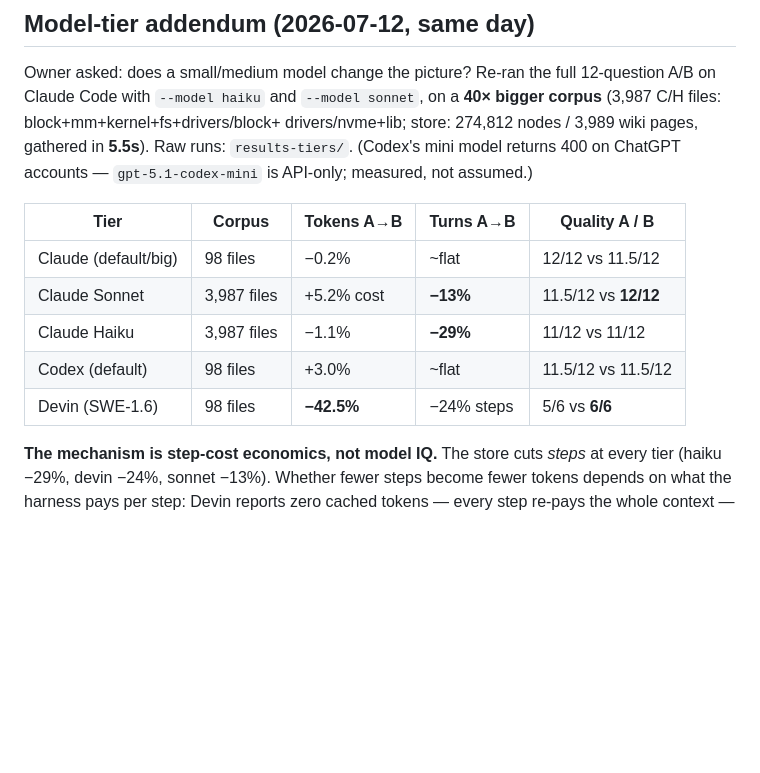
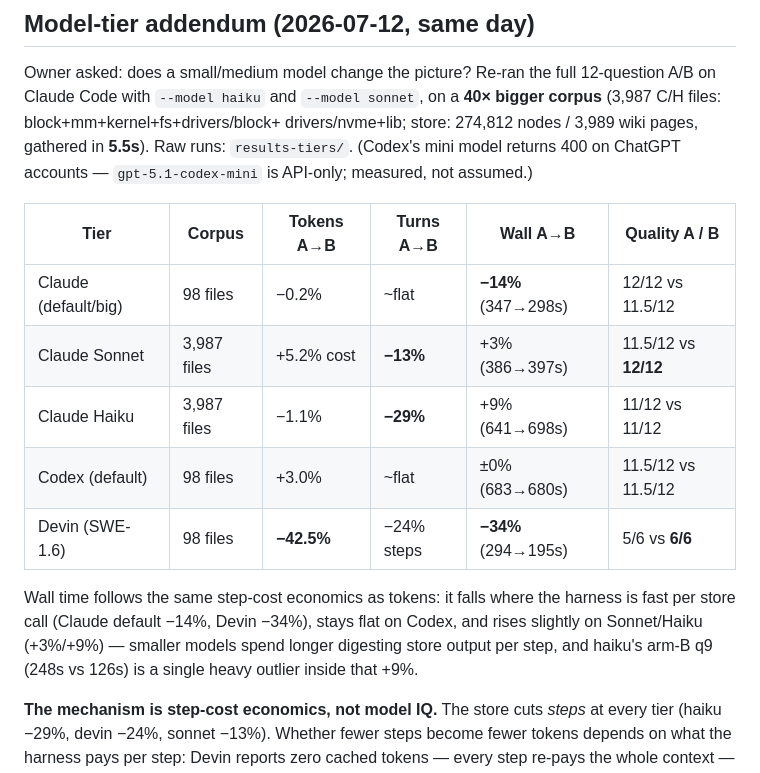
Before and after one commit to muthuishere/ctx-optimize, a Markdown page: proof/RESULTS.md, the part around the change. Drawn GitHub-style; blank space fills up the shorter version.

Commit message:
proof: wall-time column — falls with step cost (claude -14%, devin -34%), flat codex, +3/+9% sonnet/haiku

```diff
--- a/proof/RESULTS.md
+++ b/proof/RESULTS.md
@@ -36,13 +36,19 @@ drivers/nvme+lib; store: 274,812 nodes / 3,989 wiki pages, gathered in
 **5.5s**). Raw runs: `results-tiers/`. (Codex's mini model returns 400 on
 ChatGPT accounts — `gpt-5.1-codex-mini` is API-only; measured, not assumed.)
 
-| Tier | Corpus | Tokens A→B | Turns A→B | Quality A / B |
-|---|---|---|---|---|
-| Claude (default/big) | 98 files | −0.2% | ~flat | 12/12 vs 11.5/12 |
-| Claude Sonnet | 3,987 files | +5.2% cost | **−13%** | 11.5/12 vs **12/12** |
-| Claude Haiku | 3,987 files | −1.1% | **−29%** | 11/12 vs 11/12 |
-| Codex (default) | 98 files | +3.0% | ~flat | 11.5/12 vs 11.5/12 |
-| Devin (SWE-1.6) | 98 files | **−42.5%** | −24% steps | 5/6 vs **6/6** |
+| Tier | Corpus | Tokens A→B | Turns A→B | Wall A→B | Quality A / B |
+|---|---|---|---|---|---|
+| Claude (default/big) | 98 files | −0.2% | ~flat | **−14%** (347→298s) | 12/12 vs 11.5/12 |
+| Claude Sonnet | 3,987 files | +5.2% cost | **−13%** | +3% (386→397s) | 11.5/12 vs **12/12** |
+| Claude Haiku | 3,987 files | −1.1% | **−29%** | +9% (641→698s) | 11/12 vs 11/12 |
+| Codex (default) | 98 files | +3.0% | ~flat | ±0% (683→680s) | 11.5/12 vs 11.5/12 |
+| Devin (SWE-1.6) | 98 files | **−42.5%** | −24% steps | **−34%** (294→195s) | 5/6 vs **6/6** |
+
+Wall time follows the same step-cost economics as tokens: it falls where the
+harness is fast per store call (Claude default −14%, Devin −34%), stays flat
+on Codex, and rises slightly on Sonnet/Haiku (+3%/+9%) — smaller models spend
+longer digesting store output per step, and haiku's arm-B q9 (248s vs 126s)
+is a single heavy outlier inside that +9%.
 
 **The mechanism is step-cost economics, not model IQ.** The store cuts
 *steps* at every tier (haiku −29%, devin −24%, sonnet −13%). Whether fewer
```
